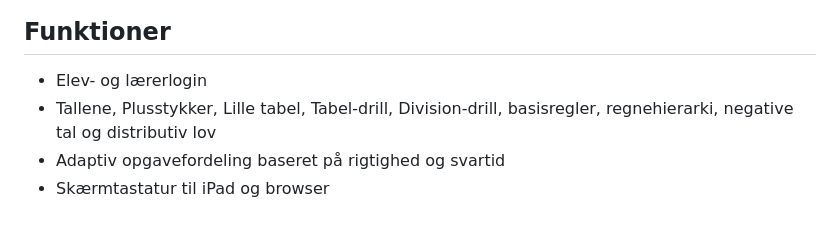
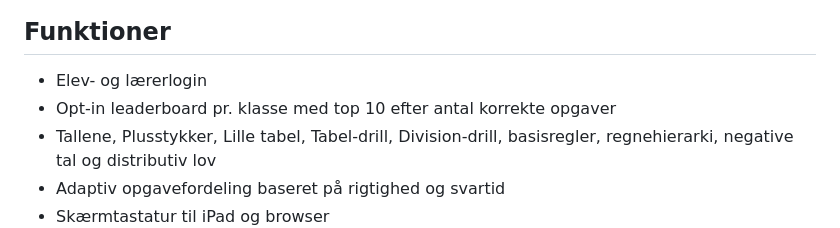
Before and after one commit to Eastwood451/Jacobmatematik, a Markdown page: README.md, the part around the change. GitHub-like rendering.

Commit message:
Document class leaderboard

```diff
--- a/README.md
+++ b/README.md
@@ -5,6 +5,7 @@ En responsiv matematikapp til elever og lærere, bygget i ren HTML, CSS og JavaS
 ## Funktioner
 
 - Elev- og lærerlogin
+- Opt-in leaderboard pr. klasse med top 10 efter antal korrekte opgaver
 - Tallene, Plusstykker, Lille tabel, Tabel-drill, Division-drill, basisregler, regnehierarki, negative tal og distributiv lov
 - Adaptiv opgavefordeling baseret på rigtighed og svartid
 - Skærmtastatur til iPad og browser
```
